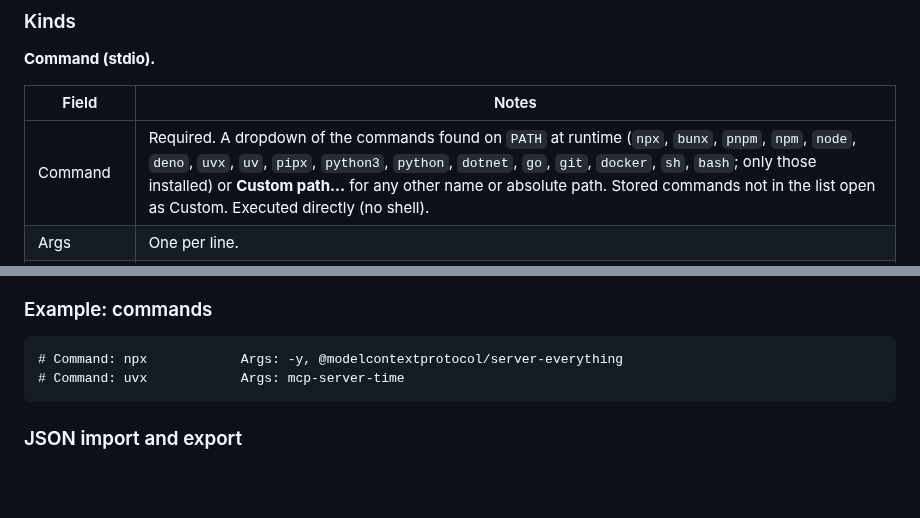
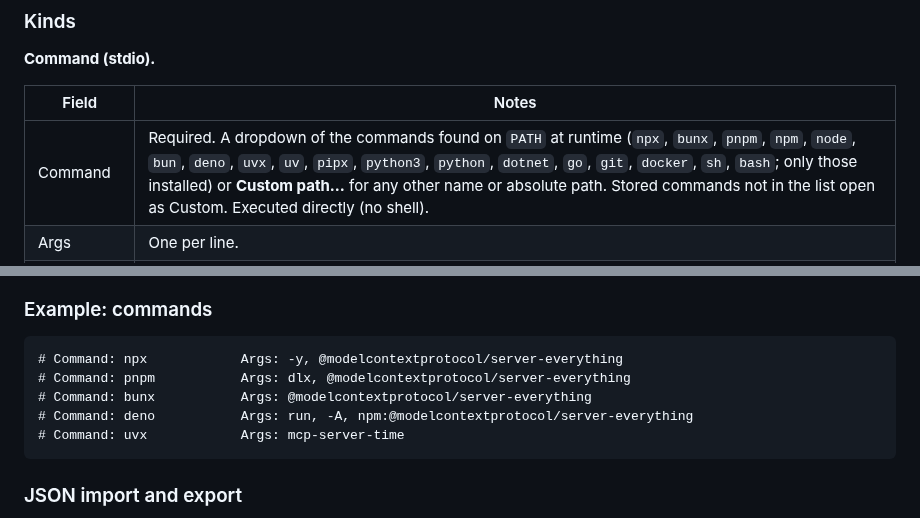
Before and after one commit to helv-io/skgate, a Markdown page: docs/mcp.md, 2 parts joined by grey strips. Rendered like a GitHub page; blank space fills up the shorter version.

````diff
--- a/docs/mcp.md
+++ b/docs/mcp.md
@@ -105,7 +105,7 @@ How Suggest configuration works:
 
 | Field | Notes |
 | --- | --- |
-| Command | Required. A dropdown of the commands found on `PATH` at runtime (`npx`, `bunx`, `pnpm`, `npm`, `node`, `deno`, `uvx`, `uv`, `pipx`, `python3`, `python`, `dotnet`, `go`, `git`, `docker`, `sh`, `bash`; only those installed) or **Custom path…** for any other name or absolute path. Stored commands not in the list open as Custom. Executed directly (no shell). |
+| Command | Required. A dropdown of the commands found on `PATH` at runtime (`npx`, `bunx`, `pnpm`, `npm`, `node`, `bun`, `deno`, `uvx`, `uv`, `pipx`, `python3`, `python`, `dotnet`, `go`, `git`, `docker`, `sh`, `bash`; only those installed) or **Custom path…** for any other name or absolute path. Stored commands not in the list open as Custom. Executed directly (no shell). |
 | Args | One per line. |
 | Env | Name/value rows (up to 64), encrypted at rest. Secret values (keys, tokens, passwords) are masked; URLs, hosts and the like show in clear. A variable with an empty value is not set, so the server keeps its own default. |
 | Shell mode | Opt-in. Runs `sh -c` on the command line. Off by default. |
@@ -121,6 +121,9 @@ Env and header lists start with one row; **Add row** appends rows, **Delete** re
 
 ```
 # Command: npx            Args: -y, @modelcontextprotocol/server-everything
+# Command: pnpm           Args: dlx, @modelcontextprotocol/server-everything
+# Command: bunx           Args: @modelcontextprotocol/server-everything
+# Command: deno           Args: run, -A, npm:@modelcontextprotocol/server-everything
 # Command: uvx            Args: mcp-server-time
 ```
 
````
Also changed, not shown: other parts of docs/mcp.md (+7 -7 lines), AGENT.md (+1 -0 lines), docs/operations.md (+1 -1 lines).
